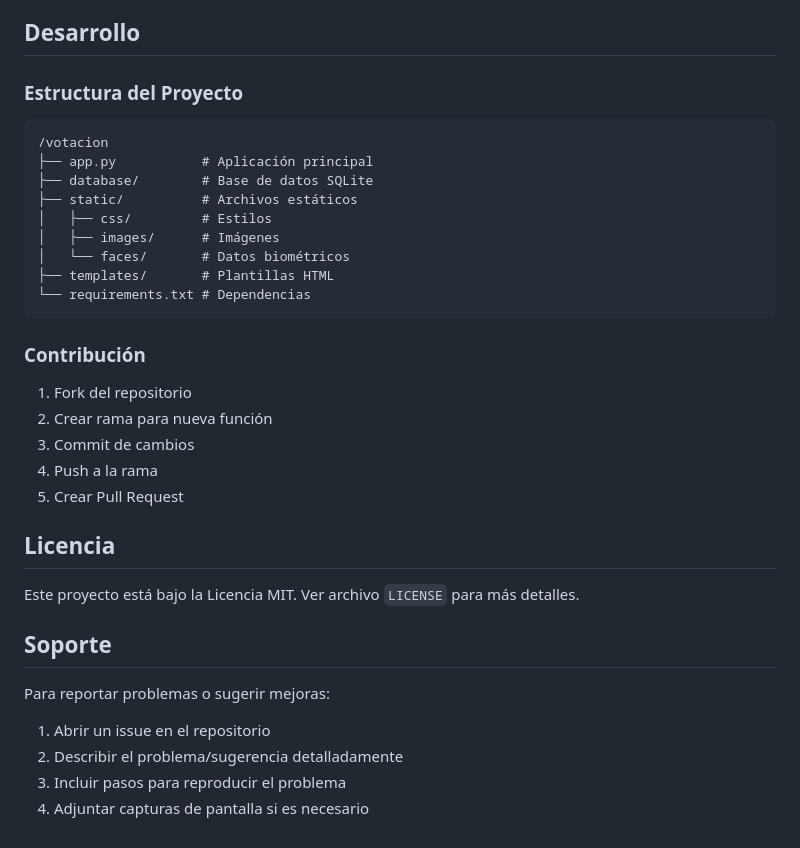
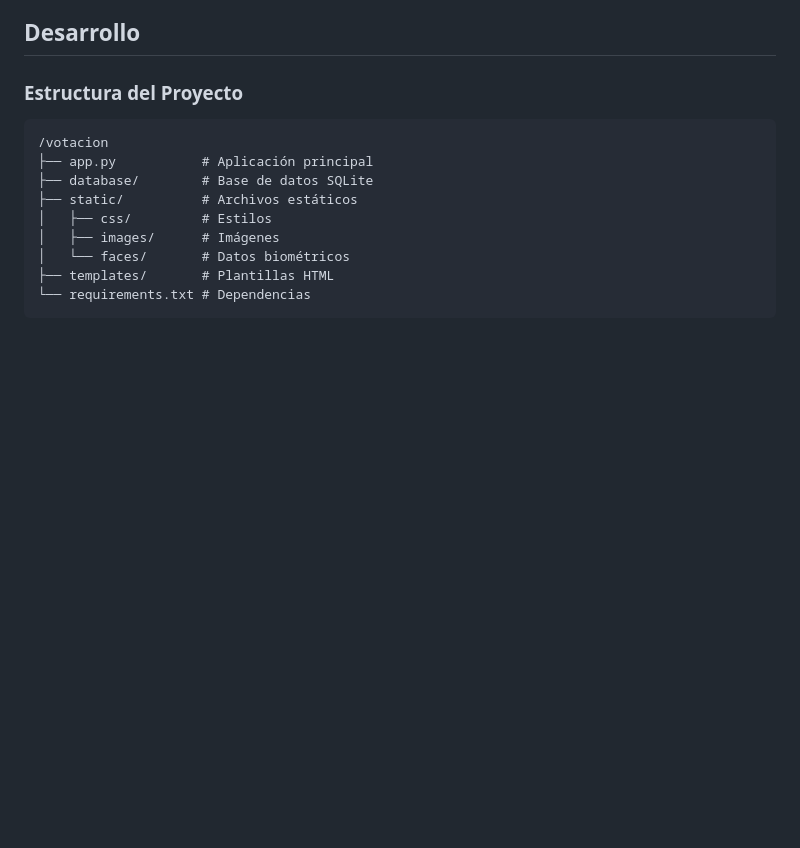
Before and after one commit to OrellanaMatias/votacion-con-reconocimiento-facial, a Markdown page: README.md, the part around the change. Rendered like a GitHub page; blank space fills up the shorter version.

````diff
--- a/README.md
+++ b/README.md
@@ -127,22 +127,3 @@ Un sistema avanzado de votación que utiliza reconocimiento facial para garantiz
 ├── templates/       # Plantillas HTML
 └── requirements.txt # Dependencias
 ```
-
-### Contribución
-1. Fork del repositorio
-2. Crear rama para nueva función
-3. Commit de cambios
-4. Push a la rama
-5. Crear Pull Request
-
-## Licencia
-
-Este proyecto está bajo la Licencia MIT. Ver archivo `LICENSE` para más detalles.
-
-## Soporte
-
-Para reportar problemas o sugerir mejoras:
-1. Abrir un issue en el repositorio
-2. Describir el problema/sugerencia detalladamente
-3. Incluir pasos para reproducir el problema
-4. Adjuntar capturas de pantalla si es necesario
````
